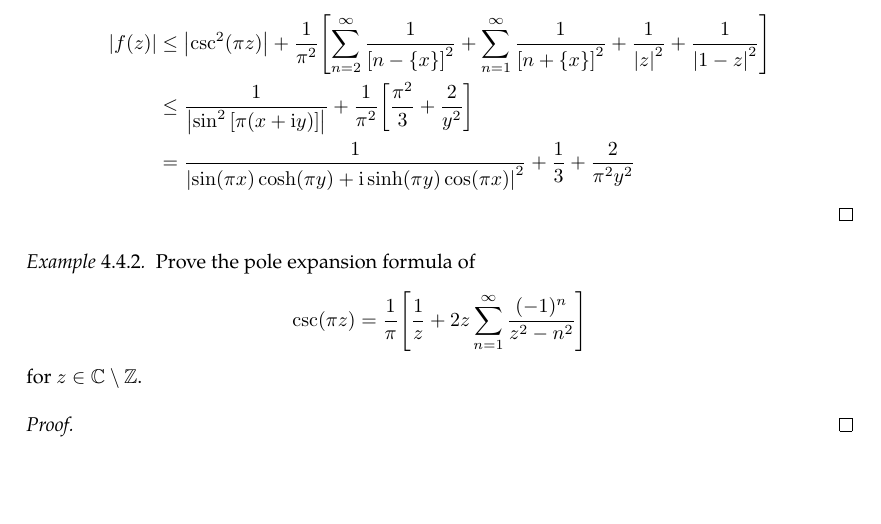
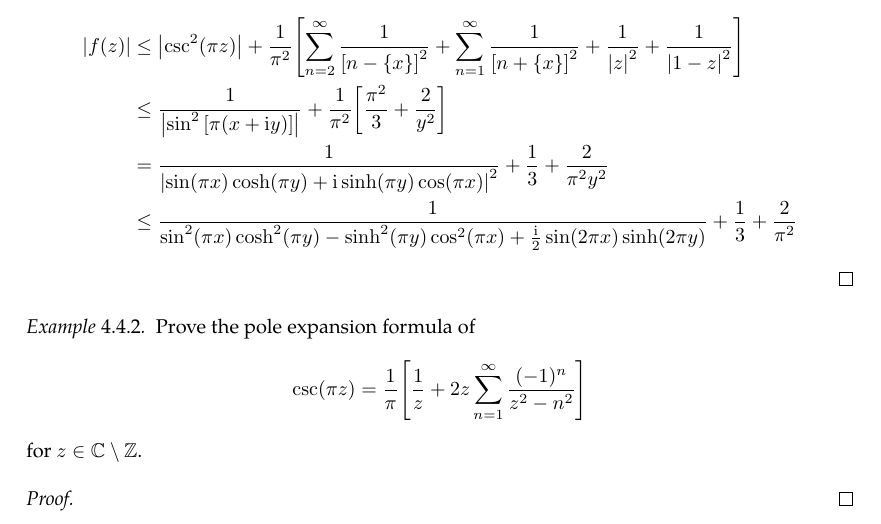
Before and after one commit to slipperking/complex-analysis-latex, a LaTeX document (main.tex): part of page 98 of 124 before the commit and part of page 98 of 123 after it, cut so that both start at the same text, the shorter picture padded with empty space. Compiled offline with pdfLaTeX.

Commit message:
overleaf_to_git (Thu Jul 24 20:25:11 2025 -0700): update main.tex from r18319 to r18320

```diff
--- a/main.tex
+++ b/main.tex
@@ -2459,7 +2459,8 @@ As it turns out, an entire function can in fact be constructed for infinitely ma
     \begin{align*}
         \abs{f(z)}&\leq\abs{\csc[2](\pi z)}+\frac{1}{\pi^2}\qty[\sum_{n=2}^\infty\frac{1}{\qty[n-\qty{x}]^2}+\sum_{n=1}^\infty\frac{1}{\qty[n+\qty{x}]^2}+\frac{1}{\abs{z}^2}+\frac{1}{\abs{1-z}^2}]\\
         &\leq \frac{1}{\abs{\sin^2\qty[\pi(x+\ii y)]}}+\frac{1}{\pi^2}\qty[\frac{\pi^2}{3}+\frac{2}{y^2}]\\
-        &=\frac{1}{\abs{\sin(\pi x)\cosh(\pi y)+\ii\sinh(\pi y)\cos(\pi x)}^2}+\frac{1}{3}+\frac{2}{\pi^2 y^2}
+        &=\frac{1}{\abs{\sin(\pi x)\cosh(\pi y)+\ii\sinh(\pi y)\cos(\pi x)}^2}+\frac{1}{3}+\frac{2}{\pi^2 y^2}\\
+        &\leq \frac{1}{\sin[2](\pi x)\cosh[2](\pi y)-\sinh[2](\pi y)\cos[2](\pi x)+\frac{\ii}{2}\sin(2\pi x)\sinh(2\pi y)}+\frac{1}{3}+\frac{2}{\pi^2}
     \end{align*}
 \end{proof}
 \begin{example}\label{ex:cscpoleexpansion}
```
